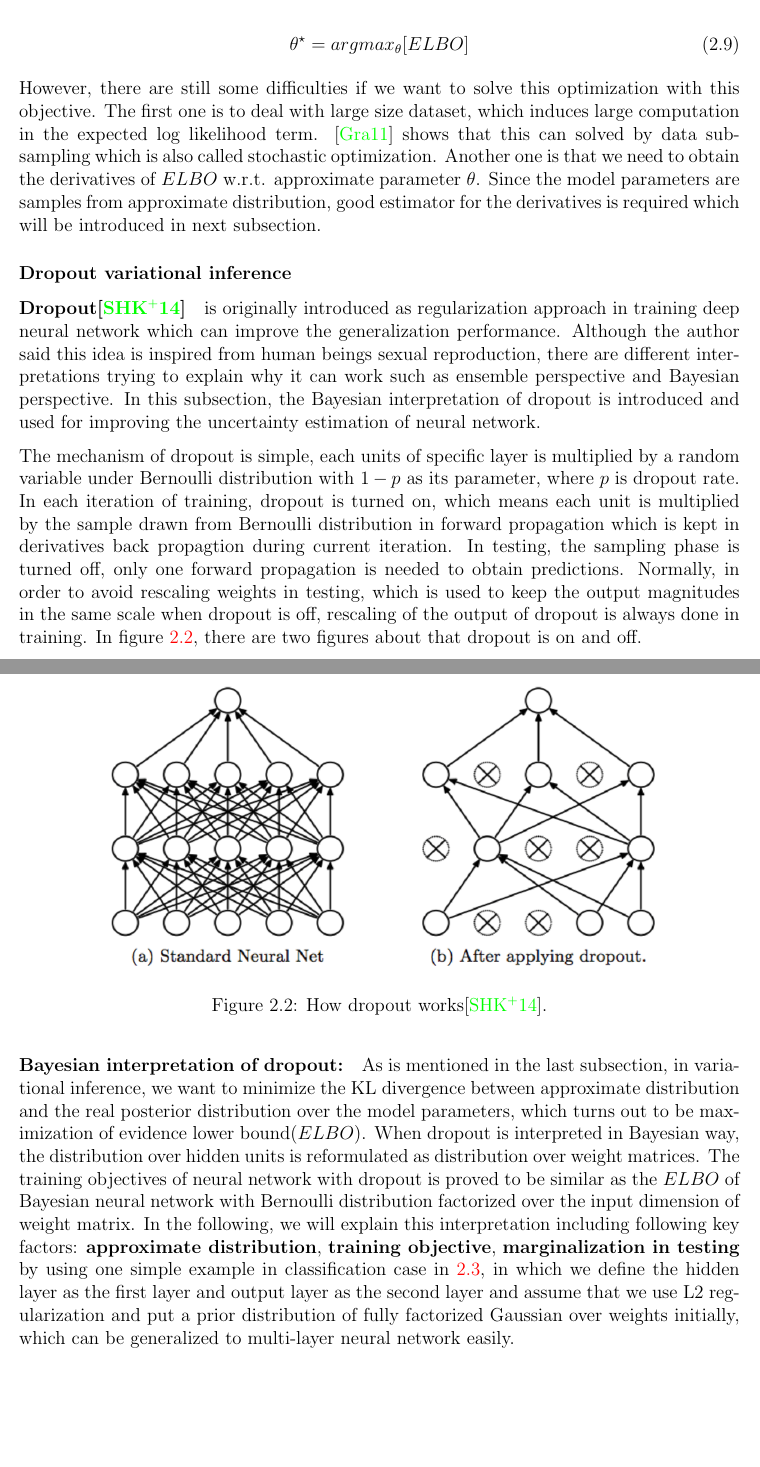
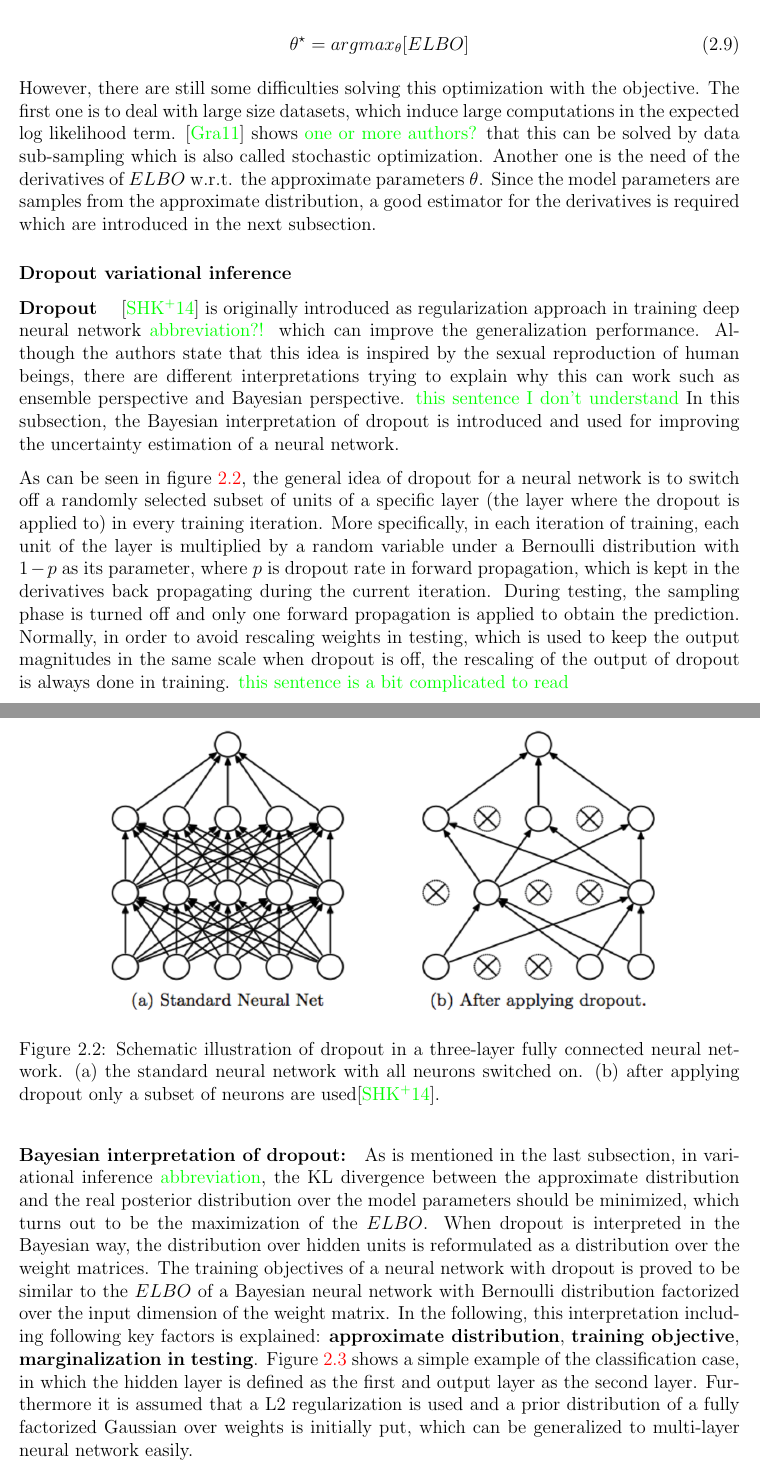
Before and after one commit to JianxiangFENG/Master-thesis, a LaTeX thesis (LMT_Thesis.tex, which reads TheoreticalBackground.tex): two parts of pages 18 and 19 of 85, joined at a grey line, cut so that both start at the same text, the shorter picture padded with empty space. Compiled offline with pdfLaTeX.

Commit message:
until Approximate distribution

```diff
--- a/TheoreticalBackground.tex
+++ b/TheoreticalBackground.tex
@@ -106,24 +111,30 @@ which is equivalent to
 \end{aligned}
 \end{equation}
 
-However, there are still some difficulties if we want to solve this optimization with this objective. The first one is to deal with large size dataset, which induces large computation in the expected log likelihood term. \cite{graves2011practical} shows that this can solved by data sub-sampling which is also called stochastic optimization. Another one is that we need to obtain the derivatives of $ELBO$ w.r.t. approximate parameter $\theta$. Since the model parameters are samples from approximate distribution, good estimator for the derivatives is required which will be introduced in next subsection.
+However, there are still some difficulties solving this optimization with the objective. The first one is to deal with large size datasets, which induce large computations in the expected log likelihood term. \cite{graves2011practical} shows \maxcom{one or more authors?} that this can be solved by data sub-sampling which is also called stochastic optimization. Another one is the need of the derivatives of $ELBO$ w.r.t. the approximate parameters $\theta$. Since the model parameters are samples from the approximate distribution, a good estimator for the derivatives is required which are introduced in the next subsection.
 
 \subsubsection{Dropout variational inference}
-\paragraph{Dropout\cite{srivastava2014dropout}} is originally introduced as regularization approach in training deep neural network which can improve the generalization performance. Although the author said this idea is inspired from human beings sexual reproduction, there are different interpretations trying to explain why it can work such as ensemble perspective and Bayesian perspective. In this subsection, the Bayesian interpretation of dropout is introduced and used for improving the uncertainty estimation of neural network.
+\paragraph{Dropout}~\cite{srivastava2014dropout} is originally introduced as regularization approach in training deep neural network \maxcom{abbreviation?!} which can improve the generalization performance.
+Although the authors state that this idea is inspired by the sexual reproduction of human beings, there are different interpretations trying to explain why this can work such as ensemble perspective and Bayesian perspective. \maxcom{this sentence I don't understand}
+In this subsection, the Bayesian interpretation of dropout is introduced and used for improving the uncertainty estimation of a neural network.
 
-The mechanism of dropout is simple, each units of specific layer is multiplied by a random variable under Bernoulli distribution with $1-p$ as its parameter, where $p$ is dropout rate. In each iteration of training, dropout is turned on, which means each unit is multiplied by the sample drawn from Bernoulli distribution in forward propagation which is kept in  derivatives back propagtion during current iteration. In testing, the sampling phase is turned off, only one forward propagation is needed to obtain predictions. Normally, in order to avoid rescaling weights in testing, which is used to keep the output magnitudes in the same scale when dropout is off, rescaling of the output of dropout is always done in training. In figure \ref{fig:dropout}, there are two figures about that dropout is on and off.
+As can be seen in figure \ref{fig:dropout}, the general idea of dropout for a neural network is to switch off a randomly selected subset of units of a specific layer (the layer where the dropout is applied to) in every training iteration.
+More specifically, in each iteration of training, each unit of the layer is multiplied by a random variable under a Bernoulli distribution with $1-p$ as its parameter, where $p$ is dropout rate in forward propagation, which is kept in the derivatives back propagating during the current iteration.
+During testing, the sampling phase is turned off and only one forward propagation is applied to obtain the prediction.
+Normally, in order to avoid rescaling weights in testing, which is used to keep the output magnitudes in the same scale when dropout is off, the rescaling of the output of dropout is always done in training. \maxcom{this sentence is a bit complicated to read}
+%The mechanism of dropout is simple, each units of specific layer is multiplied by a random variable under Bernoulli distribution with $1-p$ as its parameter, where $p$ is dropout rate. In each iteration of training, dropout is turned on, which means each unit is multiplied by the sample drawn from Bernoulli distribution in forward propagation which is kept in  derivatives back propagtion during current iteration. In testing, the sampling phase is turned off, only one forward propagation is needed to obtain predictions. Normally, in order to avoid rescaling weights in testing, which is used to keep the output magnitudes in the same scale when dropout is off, rescaling of the output of dropout is always done in training. In figure \ref{fig:dropout}, there are two figures about that dropout is on and off.
 \begin{figure}[H]
 	\begin{center}
 		\includegraphics[height=7cm, width=13cm]{dropout}
-		\caption{How dropout works\cite{srivastava2014dropout}.}
+		\caption{Schematic illustration of dropout in a three-layer fully connected neural network. (a) the standard neural network with all neurons switched on. (b) after applying dropout only a subset of neurons are used\cite{srivastava2014dropout}.}
 		\label{fig:dropout}
 	\end{center}
 \end{figure}
 
 
 \paragraph{Bayesian interpretation of dropout:}
-As is mentioned in the last subsection, in variational inference, we want to minimize the KL divergence between approximate distribution and the real posterior distribution over the model parameters, which turns out to be maximization of evidence lower bound($ELBO$). When dropout is interpreted in Bayesian way, the distribution over hidden units is reformulated as distribution over weight matrices. The training objectives of neural network with dropout is proved to be similar as the $ELBO$ of Bayesian neural network with Bernoulli distribution factorized over the input dimension of weight matrix. In the following, we will explain this interpretation including following key factors: \textbf{approximate distribution}, \textbf{training objective}, \textbf{marginalization in testing} by using one simple example in {classification} case in \ref{fig:dropout_inference}, in which we define the hidden layer as the first layer and output layer as the second layer and assume that we use L2 regularization and put a prior distribution of fully factorized Gaussian over weights initially, which can be generalized to multi-layer neural network easily.
-
+As is mentioned in the last subsection, in variational inference \maxcom{abbreviation}, the KL divergence between the approximate distribution and the real posterior distribution over the model parameters should be minimized, which turns out to be the maximization of the $ELBO$. When dropout is interpreted in the Bayesian way, the distribution over hidden units is reformulated as a distribution over the weight matrices. The training objectives of a neural network with dropout is proved to be similar to the $ELBO$ of a Bayesian neural network with Bernoulli distribution factorized over the input dimension of the weight matrix. In the following, this interpretation including following key factors is explained: \textbf{approximate distribution}, \textbf{training objective}, \textbf{marginalization in testing}.
+Figure~\ref{fig:dropout_inference} shows a simple example of the {classification} case, in which the hidden layer is defined as the first and output layer as the second layer. Furthermore it is assumed that a L2 regularization is used and a prior distribution of a fully factorized Gaussian over weights is initially put, which can be generalized to multi-layer neural network easily.
 
 \begin{figure}[h!]
 	%\begin{center}
```
Also changed, not shown: TheoreticalBackground.tex (19 more changed lines).
